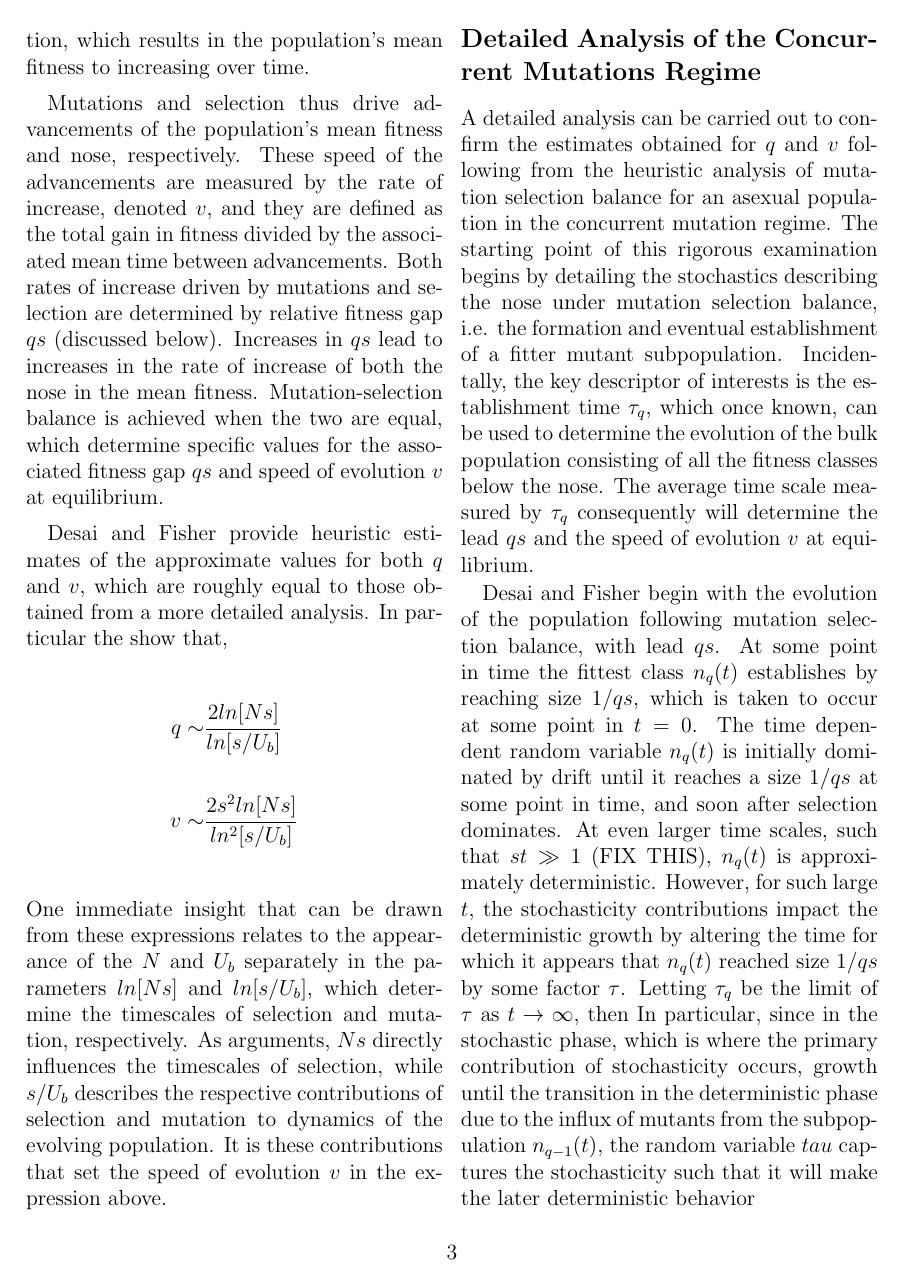
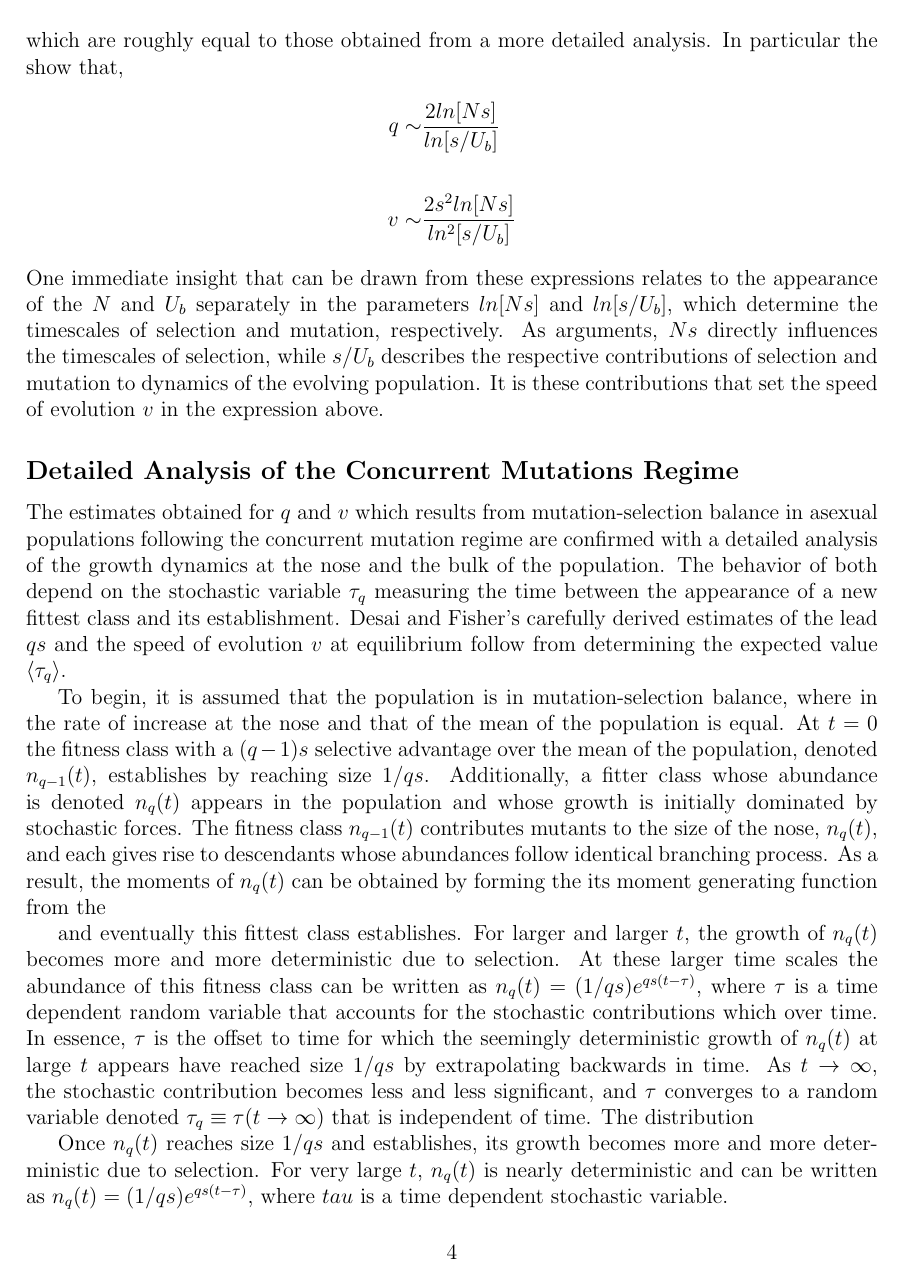
Before and after one commit to kgomez81/kgcomp, a LaTeX document (dfreview.tex): page 3 of 5 before the commit and page 4 of 6 after it. Compiled offline with pdfLaTeX.

Commit message:
more updates

```diff
--- a/dfreview.tex
+++ b/dfreview.tex
@@ -1,4 +1,4 @@
-\documentclass[12pt,twocolumn]{article}
+\documentclass[12pt]{article}
 \usepackage{amsmath}
 \usepackage{amssymb}
 \usepackage[margin=1.0in]{geometry}
@@ -49,9 +49,16 @@ v \sim & {2s^2ln[Ns] \over ln^2[s/U_b]}
 One immediate insight that can be drawn from these expressions relates to the appearance of the $N$ and $U_b$ separately in the parameters $ln[Ns]$ and $ln[s/U_b]$, which determine the timescales of selection and mutation, respectively.  As arguments, $Ns$ directly influences the timescales of selection, while $s/U_b$ describes the respective contributions of selection and mutation to dynamics of the evolving population.  It is these contributions that set the speed of evolution $v$ in the expression above.
 
 \subsection*{Detailed Analysis of the Concurrent Mutations Regime}
-A detailed analysis can be carried out to confirm the estimates obtained for $q$ and $v$ following from the heuristic analysis of mutation selection balance for an asexual population in the concurrent mutation regime.  The starting point of this rigorous examination begins by detailing the stochastics describing the nose under mutation selection balance, i.e. the formation and eventual establishment of a fitter mutant subpopulation.  Incidentally, the key descriptor of interests is the establishment time $\tau_q$, which once known, can be used to determine the evolution of the bulk population consisting of all the fitness classes below the nose.  The average time scale measured by $\tau_q$ consequently will determine the lead $qs$ and the speed of evolution $v$ at equilibrium.
+The estimates obtained for $q$ and $v$ which results from mutation-selection balance in asexual populations following the concurrent mutation regime are confirmed with a detailed analysis of the growth dynamics at the nose and the bulk of the population.  The behavior of both depend on the stochastic variable $\tau_q$ measuring the time between the appearance of a new fittest class and its establishment.  Desai and Fisher's carefully derived estimates of the lead $qs$ and the speed of evolution $v$ at equilibrium follow from determining the expected value $\langle \tau_q \rangle$.
 
-Desai and Fisher begin with the evolution of the population following mutation selection balance, with lead $qs$.  At some point in time the fittest class $n_q(t)$ establishes by reaching size $1/qs$, which is taken to occur at some point in $t=0$.  The time dependent random variable $n_q(t)$ is initially dominated by drift until it reaches a size $1/qs$ at some point in time, and soon after selection dominates.  At even larger time scales, such that $st\gg 1$ (FIX THIS), $n_q(t)$ is approximately deterministic.  However, for such large $t$, the stochasticity contributions impact the deterministic growth by altering the time for which it appears that $n_q(t)$ reached size $1/qs$ by some factor $\tau$.  Letting $\tau_q$ be the limit of $\tau$ as $t \rightarrow \infty$, then  In particular, since in the stochastic phase, which is where the primary contribution of stochasticity occurs, growth until the transition in the deterministic phase due to the influx of mutants from the subpopulation $n_{q-1}(t)$, the random variable $tau$ captures the stochasticity such that it will make the later deterministic behavior
+To begin, it is assumed that the population is in mutation-selection balance, where in the rate of increase at the nose and that of the mean of the population is equal.  At $t=0$ the fitness class with a $(q-1)s$ selective advantage over the mean of the population, denoted $n_{q-1}(t)$, establishes by reaching size $1/qs$.  Additionally, a fitter class whose abundance is denoted $n_q(t)$ appears in the population and whose growth is initially dominated by stochastic forces.  The fitness class $n_{q-1}(t)$ contributes mutants to the size of the nose, $n_q(t)$, and each gives rise to descendants whose abundances follow identical branching process.  As a result, the moments of $n_q(t)$ can be obtained by forming the its moment generating function from the
+
+and eventually this fittest class establishes.
+For larger and larger $t$, the growth of $n_q(t)$ becomes more and more deterministic due to selection.  At these larger time scales the abundance of this fitness class can be written as $n_q(t) = (1/qs) e^{qs(t-\tau)}$, where $\tau$ is a time dependent random variable that accounts for the stochastic contributions which over time.  In essence, $\tau$ is the offset to time for which the seemingly deterministic growth of $n_q(t)$ at large $t$ appears have reached size $1/qs$ by extrapolating backwards in time.  As $t\rightarrow \infty$, the stochastic contribution becomes less and less significant, and $\tau$ converges to a random variable denoted $\tau_q \equiv \tau (t\rightarrow \infty)$ that is independent of time.  The distribution
+
+Once $n_q(t)$ reaches size $1/qs$ and establishes, its growth becomes more and more deterministic due to selection.  For very large $t$, $n_q(t)$ is nearly deterministic and can be written as $n_q(t)= (1/qs)e^{qs(t-\tau)}$, where $tau$ is a time dependent stochastic variable.
+
+the At even larger time scales, such that $st\gg 1$ (FIX THIS), $n_q(t)$ is approximately deterministic.  However, for such large $t$, the stochasticity contributions impact the deterministic growth by altering the time for which it appears that $n_q(t)$ reached size $1/qs$ by some factor $\tau$.  Letting $\tau_q$ be the limit of $\tau$ as $t \rightarrow \infty$, then  In particular, since in the stochastic phase, which is where the primary contribution of stochasticity occurs, growth until the transition in the deterministic phase due to the influx of mutants from the subpopulation $n_{q-1}(t)$, the random variable $tau$ captures the stochasticity such that it will make the later deterministic behavior
 
 Following a simpler birth death analysis describing the fate of a single mutant, the function $n_q(t)$ can be thought of as a composite stochastic processes, whose parts are time-dependent random variables describing the abundances of subpopulations originating from the continual appearance of lineages stemming from single mutants which arise from births in the subpopulation $n_{q-1}(t)$.
 
```
